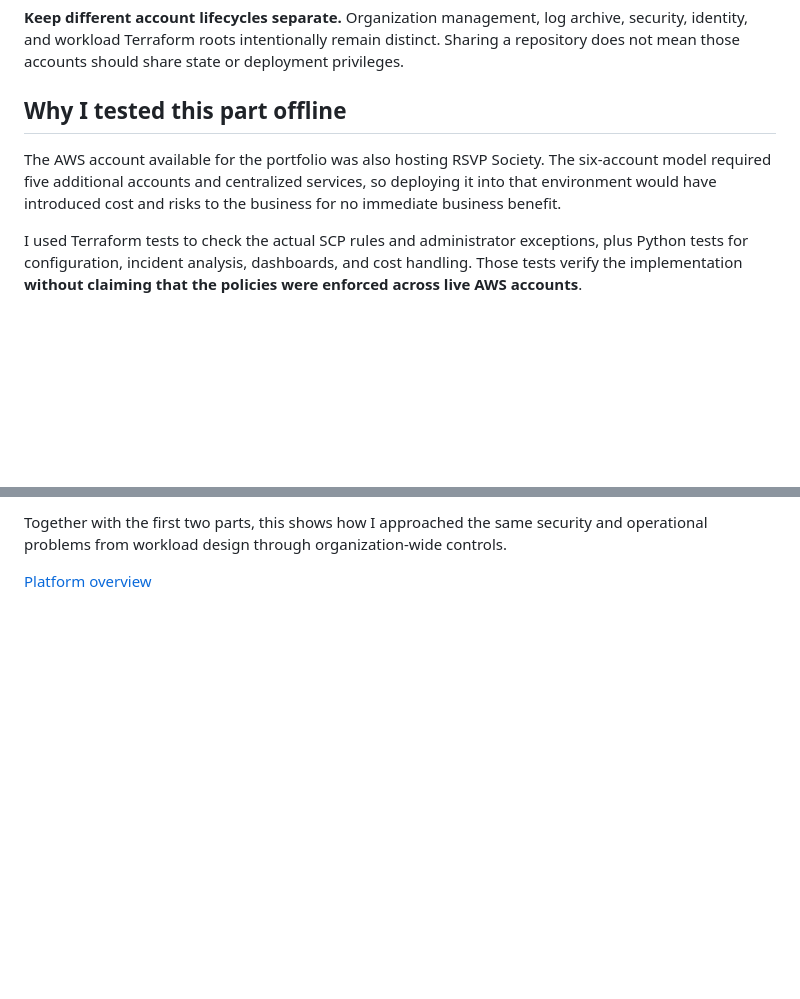
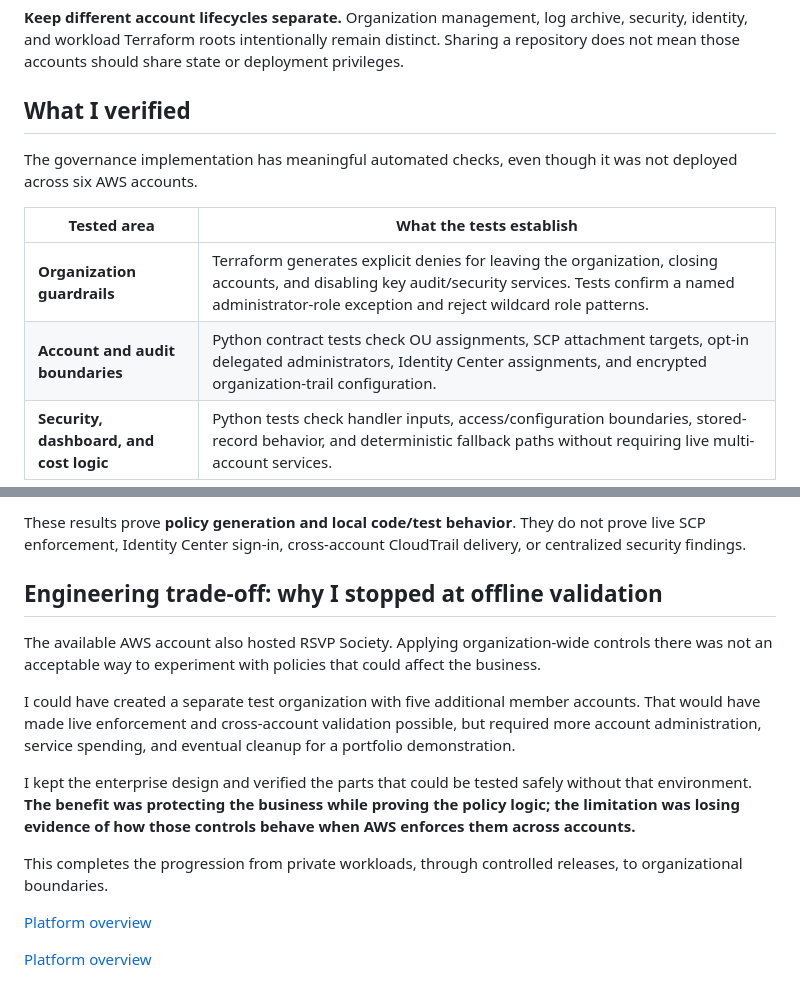
Before and after one commit to JNHolman/RSVP-Cloud-Platform, a Markdown page: project-3-cloud-governance/README.md, 2 parts joined by grey strips. Drawn GitHub-style; blank space fills up the shorter version.

Commit message:
docs: show concrete governance verification and explicit trade-offs

```diff
--- a/project-3-cloud-governance/README.md
+++ b/project-3-cloud-governance/README.md
@@ -29,9 +29,13 @@ Management / AWS Organizations
 
 **Keep different account lifecycles separate.** Organization management, log archive, security, identity, and workload Terraform roots intentionally remain distinct. Sharing a repository does not mean those accounts should share state or deployment privileges.
 
-## Why I tested this part offline
+## What I verified
 
-The AWS account available for the portfolio was also hosting RSVP Society. The six-account model required five additional accounts and centralized services, so deploying it into that environment would have introduced cost and risks to the business for no immediate business benefit.
+The governance implementation has meaningful automated checks, even though it was not deployed across six AWS accounts.
 
-I used Terraform tests to check the actual SCP rules and administrator exceptions, plus Python tests for configuration, incident analysis, dashboards, and cost handling. Those tests verify the implementation **without claiming that the policies were enforced across live AWS accounts**.
+| Tested area | What the tests establish |
+| --- | --- |
+| **Organization guardrails** | Terraform generates explicit denies for leaving the organization, closing accounts, and disabling key audit/security services. Tests confirm a named administrator-role exception and reject wildcard role patterns. |
+| **Account and audit boundaries** | Python contract tests check OU assignments, SCP attachment targets, opt-in delegated administrators, Identity Center assignments, and encrypted organization-trail configuration. |
+| **Security, dashboard, and cost logic** | Python tests check handler inputs, access/configuration boundaries, stored-record behavior, and deterministic fallback paths without requiring live multi-account services. |
 
@@ -39,4 +43,16 @@ I used Terraform tests to check the actual SCP rules and administrator exception
 
-Together with the first two parts, this shows how I approached the same security and operational problems from workload design through organization-wide controls.
+These results prove **policy generation and local code/test behavior**. They do not prove live SCP enforcement, Identity Center sign-in, cross-account CloudTrail delivery, or centralized security findings.
+
+## Engineering trade-off: why I stopped at offline validation
+
+The available AWS account also hosted RSVP Society. Applying organization-wide controls there was not an acceptable way to experiment with policies that could affect the business.
+
+I could have created a separate test organization with five additional member accounts. That would have made live enforcement and cross-account validation possible, but required more account administration, service spending, and eventual cleanup for a portfolio demonstration.
+
+I kept the enterprise design and verified the parts that could be tested safely without that environment. **The benefit was protecting the business while proving the policy logic; the limitation was losing evidence of how those controls behave when AWS enforces them across accounts.**
+
+This completes the progression from private workloads, through controlled releases, to organizational boundaries.
 
 [Platform overview](../README.md)
+
+[Platform overview](../README.md)
```
Also changed, not shown: other parts of project-3-cloud-governance/README.md (+1 -1 lines), README.md (+8 -10 lines).
